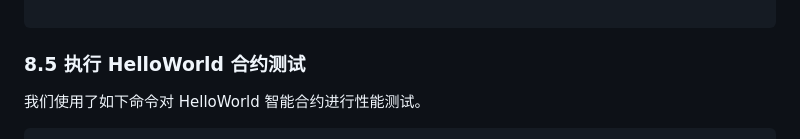
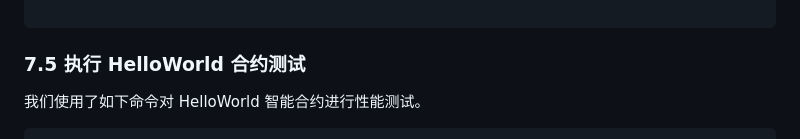
Before and after one commit to AoWangg/Chain, a Markdown page: ReadMe.md, the part around the change. Rendered like a GitHub page.

````diff
--- a/ReadMe.md
+++ b/ReadMe.md
@@ -509,7 +509,7 @@ cd ${PATH_TO_PYTHON_SDK}
 
 ```
 
-### 8.5 执行 HelloWorld 合约测试
+### 7.5 执行 HelloWorld 合约测试
 我们使用了如下命令对 HelloWorld 智能合约进行性能测试。
 
 ```
````
